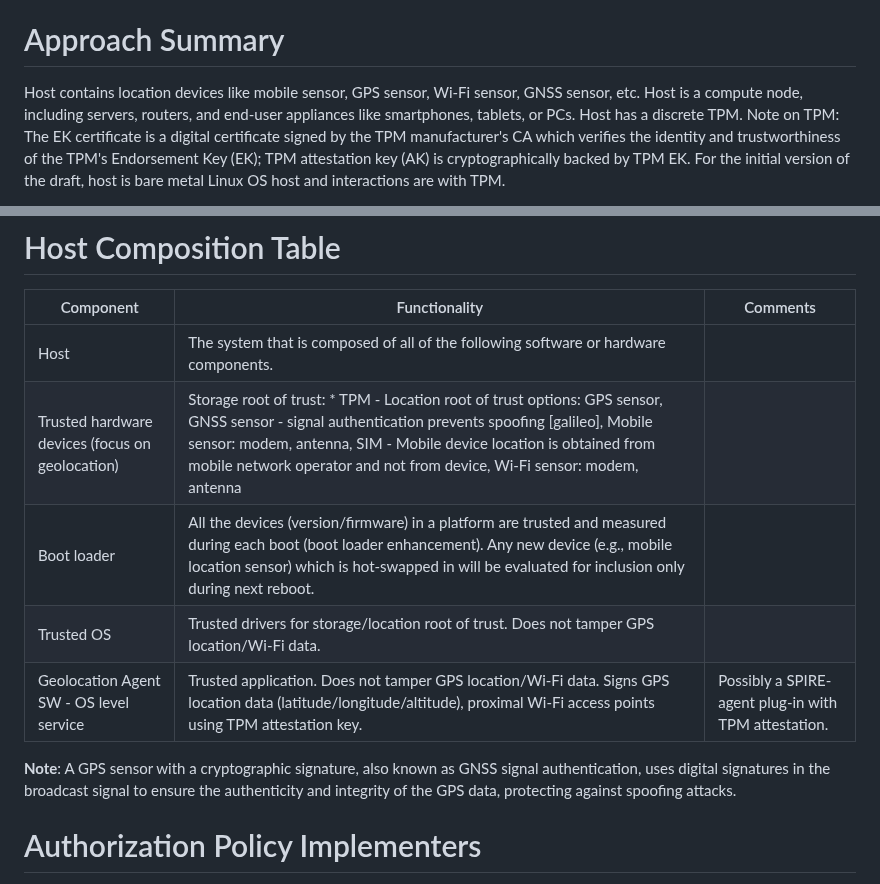
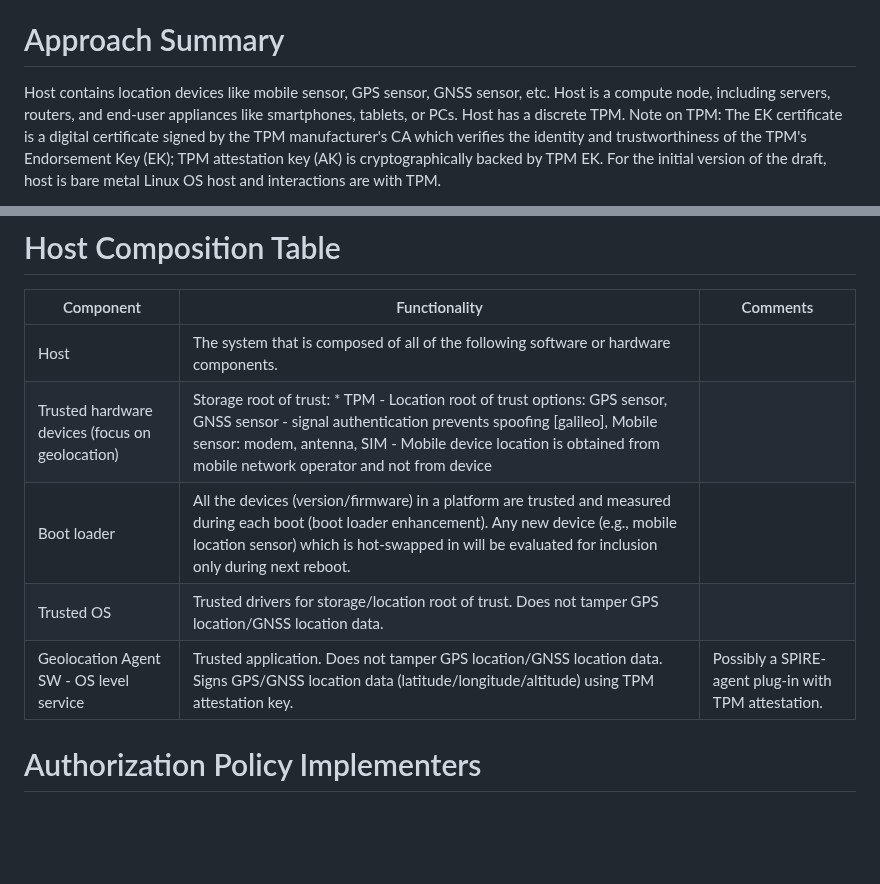
Before and after one commit to nedmsmith/draft-klspa-wimse-verifiable-geo-fence, a Markdown page: draft-lkspa-wimse-verifiable-geo-fence.md, 2 parts joined by grey strips. Drawn GitHub-style; blank space fills up the shorter version.

```diff
--- a/draft-lkspa-wimse-verifiable-geo-fence.md
+++ b/draft-lkspa-wimse-verifiable-geo-fence.md
@@ -184,7 +184,7 @@ Data residency use cases motivate the following requirements:
 
 # Approach Summary
 
-Host contains location devices like mobile sensor, GPS sensor, Wi-Fi sensor, GNSS sensor, etc. Host is a compute node, including servers, routers, and end-user appliances like smartphones, tablets, or PCs.
+Host contains location devices like mobile sensor, GPS sensor, GNSS sensor, etc. Host is a compute node, including servers, routers, and end-user appliances like smartphones, tablets, or PCs.
 Host has a discrete TPM. Note on TPM: The EK certificate is a digital certificate signed by the TPM manufacturer's CA which verifies the identity and trustworthiness of the TPM's Endorsement Key (EK); TPM attestation key (AK) is cryptographically backed by TPM EK.
 For the initial version of the draft, host is bare metal Linux OS host and interactions are with TPM.
 
@@ -366,12 +366,10 @@ Workload ID (WID), with location field, in the form of a proof-of-residency cert
 | Component  | Functionality       | Comments |
 |---|---|---|
 | Host | The system that is composed of all of the following software or hardware components. | |
-| Trusted hardware devices (focus on geolocation) | Storage root of trust: * TPM - Location root of trust options: GPS sensor, GNSS sensor - signal authentication prevents spoofing [galileo], Mobile sensor: modem, antenna, SIM - Mobile device location is obtained from mobile network operator and not from device, Wi-Fi sensor: modem, antenna | |
+| Trusted hardware devices (focus on geolocation) | Storage root of trust: * TPM - Location root of trust options: GPS sensor, GNSS sensor - signal authentication prevents spoofing [galileo], Mobile sensor: modem, antenna, SIM - Mobile device location is obtained from mobile network operator and not from device | |
 | Boot loader | All the devices (version/firmware) in a platform are trusted and measured during each boot (boot loader enhancement). Any new device (e.g., mobile location sensor) which is hot-swapped in will be evaluated for inclusion only during next reboot. | |
-| Trusted OS | Trusted drivers for storage/location root of trust. Does not tamper GPS location/Wi-Fi data. | |
-| Geolocation Agent SW - OS level service | Trusted application. Does not tamper GPS location/Wi-Fi data. Signs GPS location data (latitude/longitude/altitude), proximal Wi-Fi access points using TPM attestation key. | Possibly a SPIRE-agent plug-in with TPM attestation. |
-
-**Note**: A GPS sensor with a cryptographic signature, also known as GNSS signal authentication, uses digital signatures in the broadcast signal to ensure the authenticity and integrity of the GPS data, protecting against spoofing attacks.
+| Trusted OS | Trusted drivers for storage/location root of trust. Does not tamper GPS location/GNSS location data. | |
+| Geolocation Agent SW - OS level service | Trusted application. Does not tamper GPS location/GNSS location data. Signs GPS/GNSS location data (latitude/longitude/altitude) using TPM attestation key. | Possibly a SPIRE-agent plug-in with TPM attestation. |
 
 # Authorization Policy Implementers
 
```
